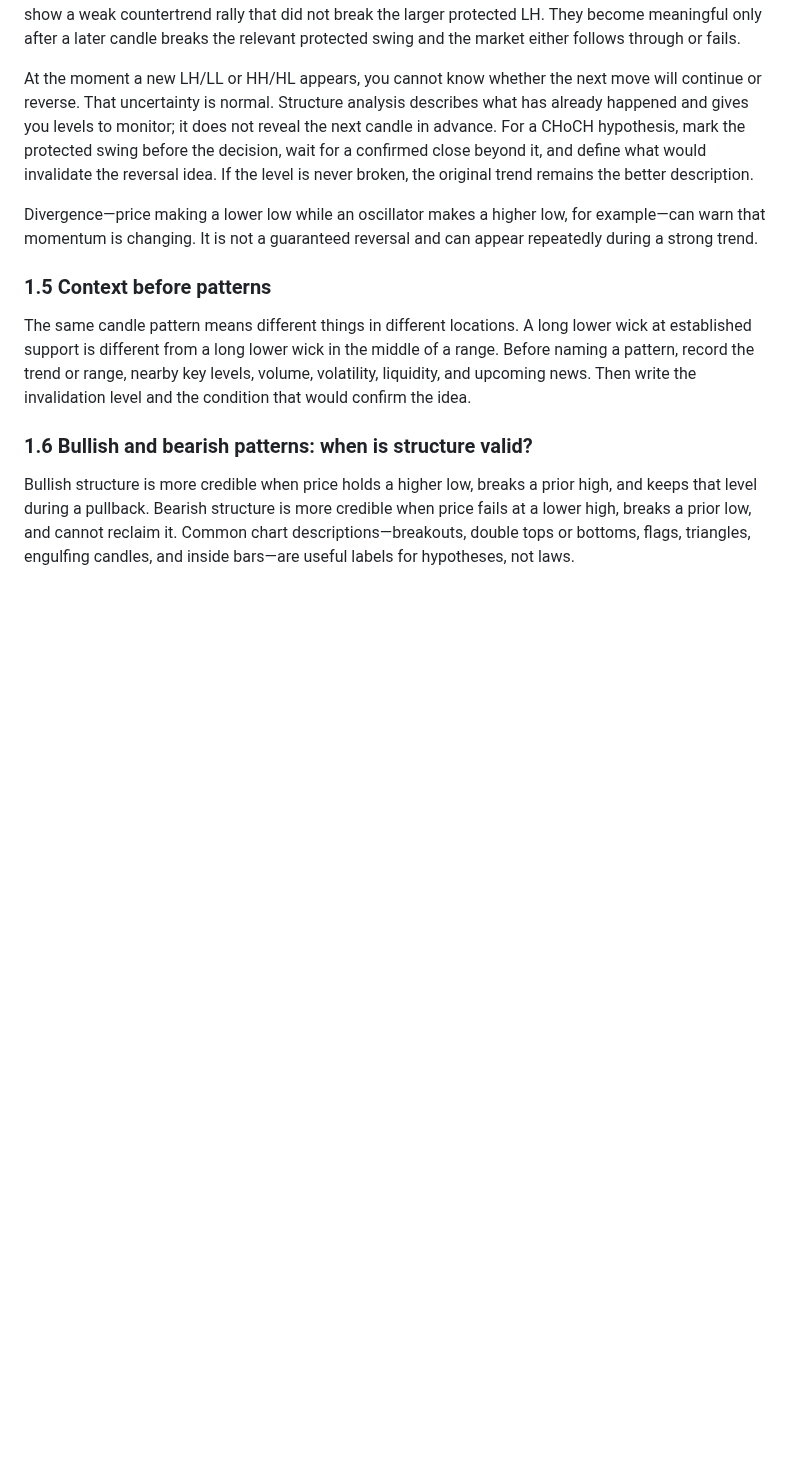
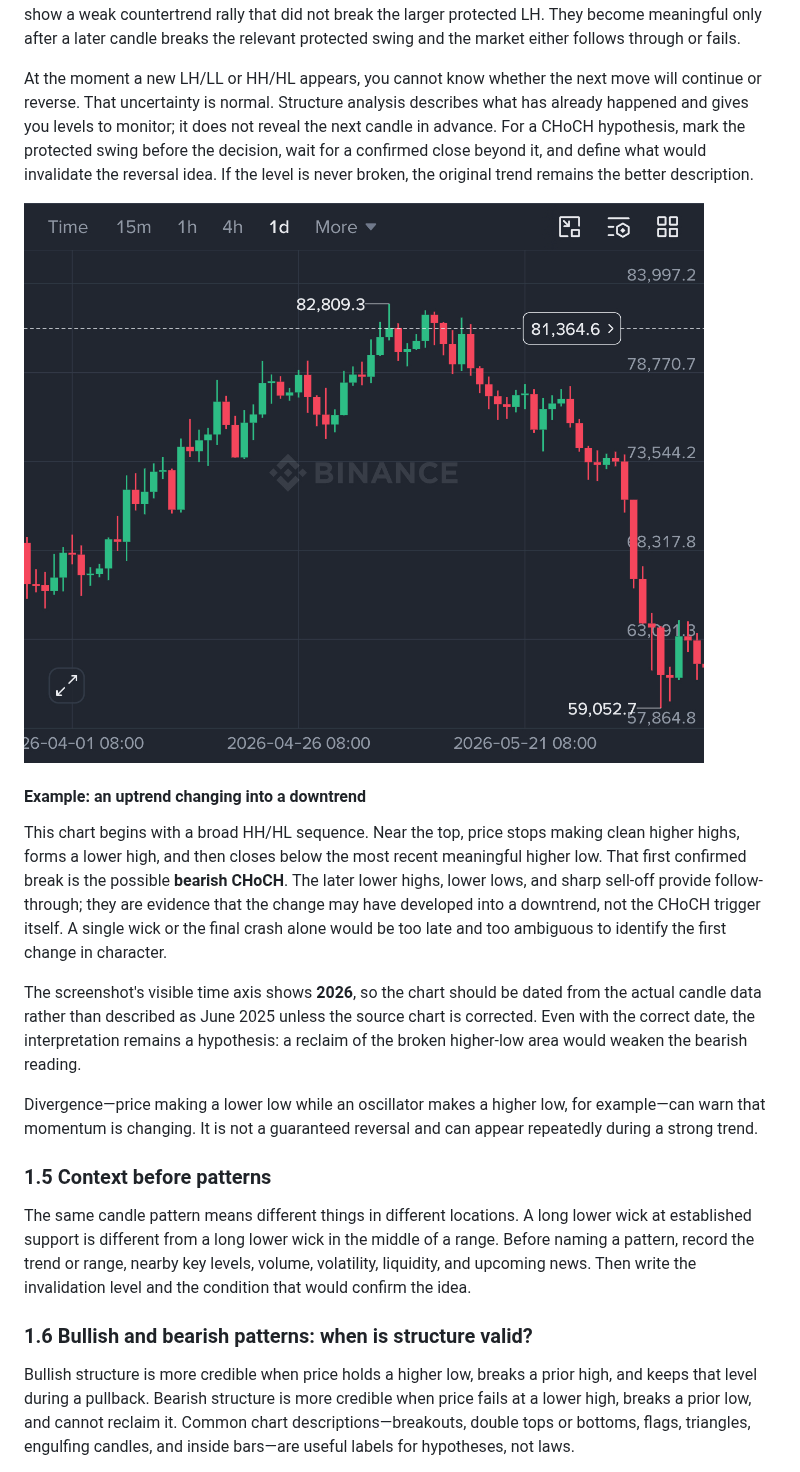
Before and after one commit to theo-the-menace/crypto-from-bottom, a Markdown page: book/chapter-02-kline-analysis.md, the part around the change. GitHub-like rendering; pictures changed too: book/assets/btc-choch-bullish-to-bearish.jpg (added); blank space fills up the shorter version.

Commit message:
Add bullish to bearish CHoCH example

```diff
--- a/book/chapter-02-kline-analysis.md
+++ b/book/chapter-02-kline-analysis.md
@@ -110,6 +110,14 @@ The two examples above are therefore **not clean CHoCH examples**. The LH and LL
 
 At the moment a new LH/LL or HH/HL appears, you cannot know whether the next move will continue or reverse. That uncertainty is normal. Structure analysis describes what has already happened and gives you levels to monitor; it does not reveal the next candle in advance. For a CHoCH hypothesis, mark the protected swing before the decision, wait for a confirmed close beyond it, and define what would invalidate the reversal idea. If the level is never broken, the original trend remains the better description.
 
+![BTC daily chart showing a possible bearish CHoCH after an uptrend](assets/btc-choch-bullish-to-bearish.jpg)
+
+#### Example: an uptrend changing into a downtrend
+
+This chart begins with a broad HH/HL sequence. Near the top, price stops making clean higher highs, forms a lower high, and then closes below the most recent meaningful higher low. That first confirmed break is the possible **bearish CHoCH**. The later lower highs, lower lows, and sharp sell-off provide follow-through; they are evidence that the change may have developed into a downtrend, not the CHoCH trigger itself. A single wick or the final crash alone would be too late and too ambiguous to identify the first change in character.
+
+The screenshot's visible time axis shows **2026**, so the chart should be dated from the actual candle data rather than described as June 2025 unless the source chart is corrected. Even with the correct date, the interpretation remains a hypothesis: a reclaim of the broken higher-low area would weaken the bearish reading.
+
 Divergence—price making a lower low while an oscillator makes a higher low, for example—can warn that momentum is changing. It is not a guaranteed reversal and can appear repeatedly during a strong trend.
 
 ### 1.5 Context before patterns
```
